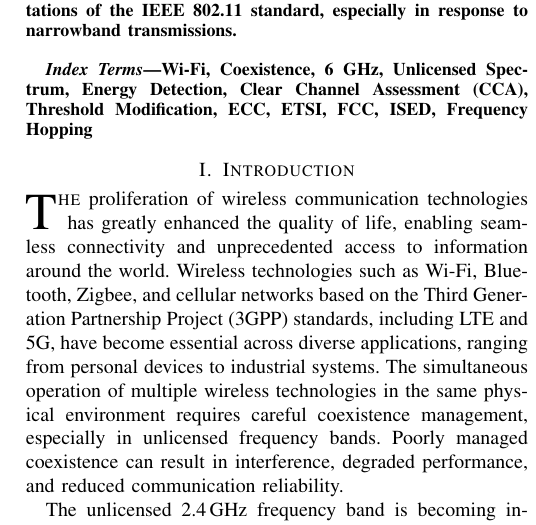
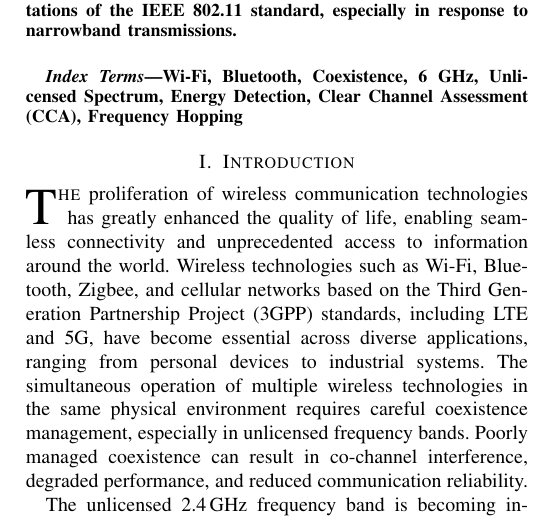
Before and after one commit to stoneliu-24/Transaction_Paper, a LaTeX paper (main.tex): part of one column of page 1 of 14, cut so that both start at the same text. Compiled offline with pdfLaTeX.

Commit message:
changed abstract

```diff
--- a/main.tex
+++ b/main.tex
@@ -186,11 +186,11 @@ To evaluate the coexistence of IEEE 802.11 and Narrowband Frequency Hopping (NB
 \bigskip
 \renewcommand\IEEEkeywordsname{Index Terms}
 \begin{IEEEkeywords}
-Wi-Fi, Coexistence, 6 GHz, Unlicensed Spectrum, Energy Detection, Clear Channel Assessment (CCA), Threshold Modification, ECC, ETSI, FCC, ISED, Frequency Hopping
+Wi-Fi, Bluetooth, Coexistence, 6 GHz, Unlicensed Spectrum, Energy Detection, Clear Channel Assessment (CCA), Frequency Hopping
 \end{IEEEkeywords}
 
 \section{Introduction}
-\lettrine{T}{he} proliferation of wireless communication technologies has greatly enhanced the quality of life, enabling seamless connectivity and unprecedented access to information around the world. Wireless technologies such as Wi-Fi, Bluetooth, Zigbee, and cellular networks based on the Third Generation Partnership Project (3GPP) standards, including LTE and 5G, have become essential across diverse applications, ranging from personal devices to industrial systems. The simultaneous operation of multiple wireless technologies in the same physical environment requires careful coexistence management, especially in unlicensed frequency bands. Poorly managed coexistence can result in interference, degraded performance, and reduced communication reliability.
+\lettrine{T}{he} proliferation of wireless communication technologies has greatly enhanced the quality of life, enabling seamless connectivity and unprecedented access to information around the world. Wireless technologies such as Wi-Fi, Bluetooth, Zigbee, and cellular networks based on the Third Generation Partnership Project (3GPP) standards, including LTE and 5G, have become essential across diverse applications, ranging from personal devices to industrial systems. The simultaneous operation of multiple wireless technologies in the same physical environment requires careful coexistence management, especially in unlicensed frequency bands. Poorly managed coexistence can result in co-channel interference, degraded performance, and reduced communication reliability.
 
 The unlicensed \SI{2.4}{\GHz} frequency band is becoming increasingly congested as the number of wireless devices continues to grow exponentially \cite{8024280}.  This study presents an experimental approach to evaluating the coexistence of devices operating in accordance with the IEEE 802.11 standard and technology-agnostic Gaussian signals which represent wideband and narrowband technologies. The signals are designed with carefully selected physical and MAC layer properties to emulate the behaviour of other technologies which may share the spectrum with these IEEE 802.11 devices.
 
```
Also changed, not shown: main.pdf, 3 other files.
